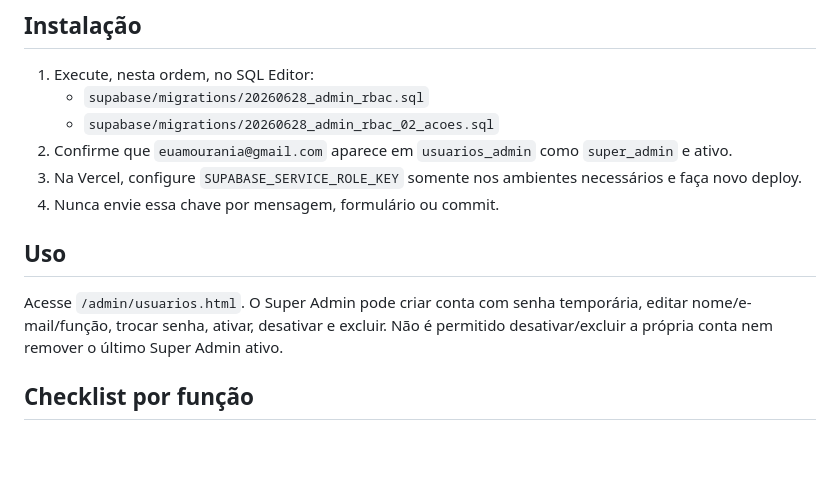
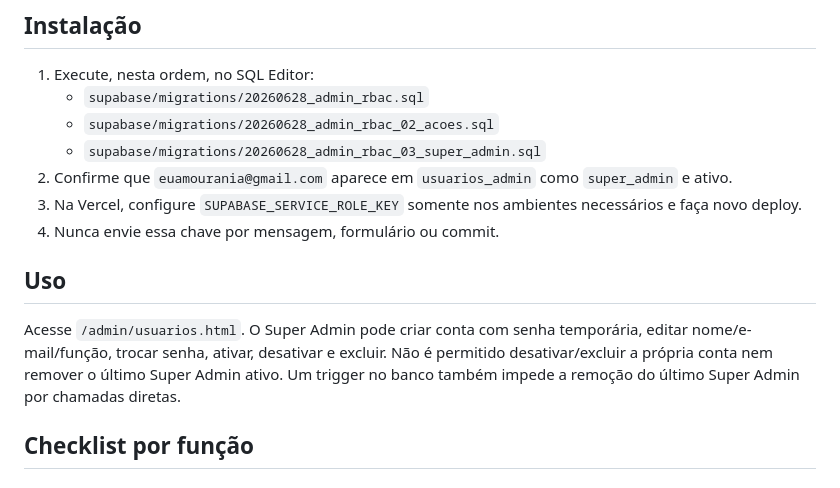
Before and after one commit to pablopaulino/euamourania, a Markdown page: DOCS/USUARIOS-E-PERMISSOES.md, the part around the change. GitHub-like rendering; blank space fills up the shorter version.

Commit message:
docs: incluir proteção do último Super Admin

```diff
--- a/DOCS/USUARIOS-E-PERMISSOES.md
+++ b/DOCS/USUARIOS-E-PERMISSOES.md
@@ -23,13 +23,14 @@ A criação, alteração e exclusão de contas passa por `/api/admin-users`. Ess
 1. Execute, nesta ordem, no SQL Editor:
    - `supabase/migrations/20260628_admin_rbac.sql`
    - `supabase/migrations/20260628_admin_rbac_02_acoes.sql`
+   - `supabase/migrations/20260628_admin_rbac_03_super_admin.sql`
 2. Confirme que `euamourania@gmail.com` aparece em `usuarios_admin` como `super_admin` e ativo.
 3. Na Vercel, configure `SUPABASE_SERVICE_ROLE_KEY` somente nos ambientes necessários e faça novo deploy.
 4. Nunca envie essa chave por mensagem, formulário ou commit.
 
 ## Uso
 
-Acesse `/admin/usuarios.html`. O Super Admin pode criar conta com senha temporária, editar nome/e-mail/função, trocar senha, ativar, desativar e excluir. Não é permitido desativar/excluir a própria conta nem remover o último Super Admin ativo.
+Acesse `/admin/usuarios.html`. O Super Admin pode criar conta com senha temporária, editar nome/e-mail/função, trocar senha, ativar, desativar e excluir. Não é permitido desativar/excluir a própria conta nem remover o último Super Admin ativo. Um trigger no banco também impede a remoção do último Super Admin por chamadas diretas.
 
 ## Checklist por função
 
```
